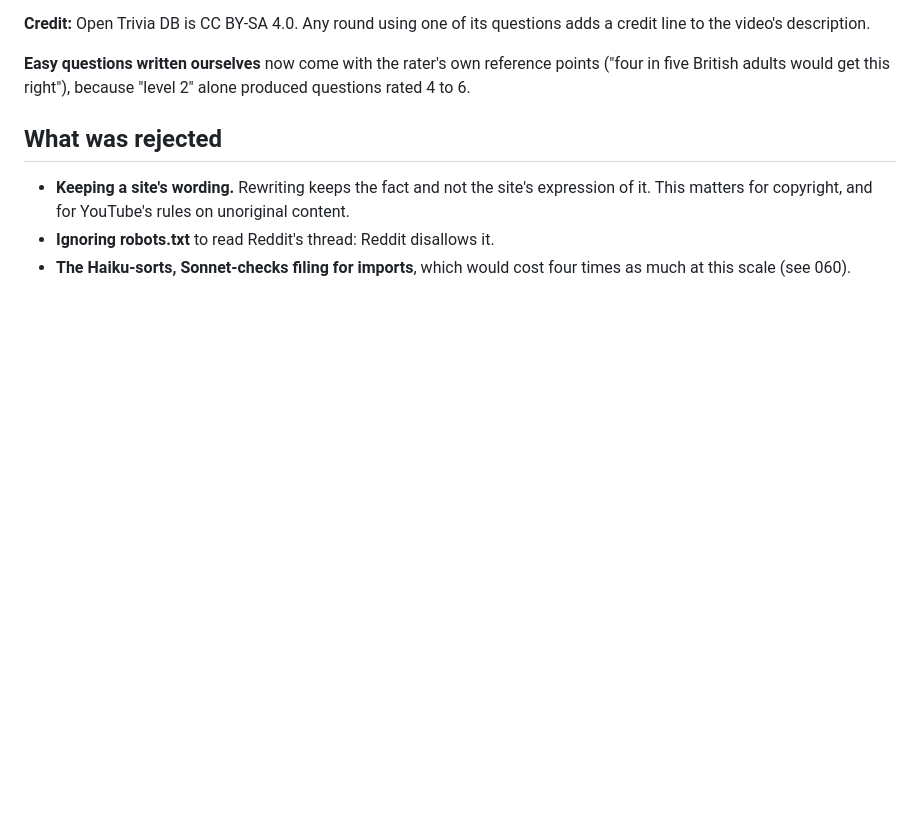
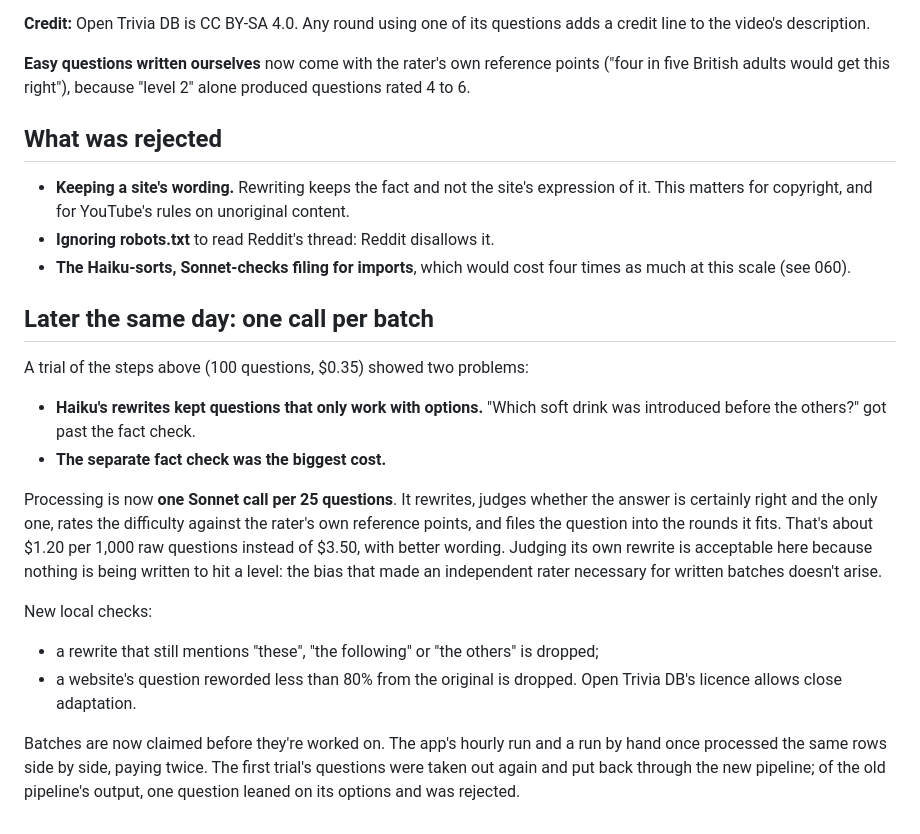
Before and after one commit to JackWhetnall/shorts-pipeline, a Markdown page: docs/decisions/061-imported-questions.md, the part around the change. Drawn GitHub-style; blank space fills up the shorter version.

Commit message:
Docs: one-call import processing; TASKS step for the filling bank and rounds made ahead
Co-Authored-By: Claude Opus 5.5 <noreply@anthropic.com>

```diff
--- a/docs/decisions/061-imported-questions.md
+++ b/docs/decisions/061-imported-questions.md
@@ -76,3 +76,31 @@ because "level 2" alone produced questions rated 4 to 6.
 - **Ignoring robots.txt** to read Reddit's thread: Reddit disallows it.
 - **The Haiku-sorts, Sonnet-checks filing for imports**, which would cost
   four times as much at this scale (see 060).
+
+## Later the same day: one call per batch
+
+A trial of the steps above (100 questions, $0.35) showed two problems:
+- **Haiku's rewrites kept questions that only work with options.** "Which
+  soft drink was introduced before the others?" got past the fact check.
+- **The separate fact check was the biggest cost.**
+
+Processing is now **one Sonnet call per 25 questions**. It rewrites,
+judges whether the answer is certainly right and the only one, rates the
+difficulty against the rater's own reference points, and files the
+question into the rounds it fits. That's about $1.20 per 1,000 raw
+questions instead of $3.50, with better wording. Judging its own rewrite
+is acceptable here because nothing is being written to hit a level: the
+bias that made an independent rater necessary for written batches doesn't
+arise.
+
+New local checks:
+- a rewrite that still mentions "these", "the following" or "the others"
+  is dropped;
+- a website's question reworded less than 80% from the original is
+  dropped. Open Trivia DB's licence allows close adaptation.
+
+Batches are now claimed before they're worked on. The app's hourly run
+and a run by hand once processed the same rows side by side, paying
+twice. The first trial's questions were taken out again and put back
+through the new pipeline; of the old pipeline's output, one question
+leaned on its options and was rejected.
```
Also changed, not shown: TASKS.md (+17 -0 lines).
